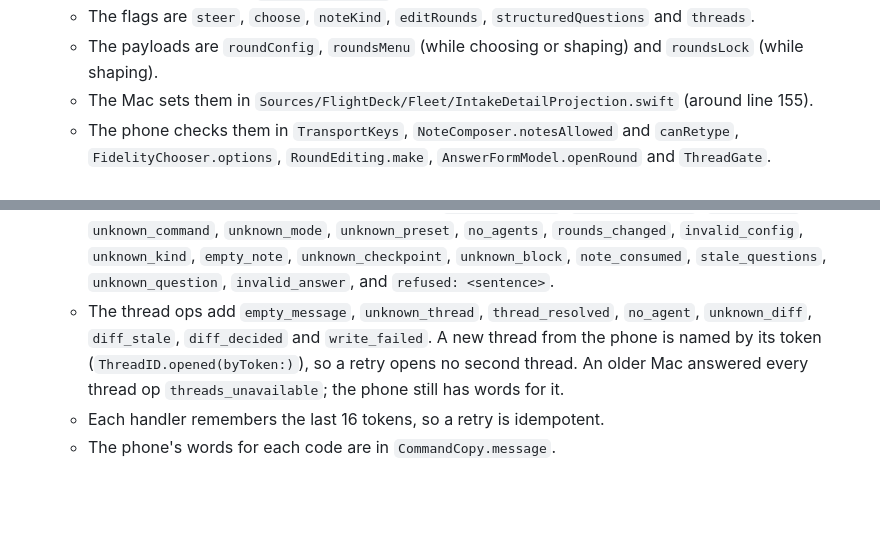
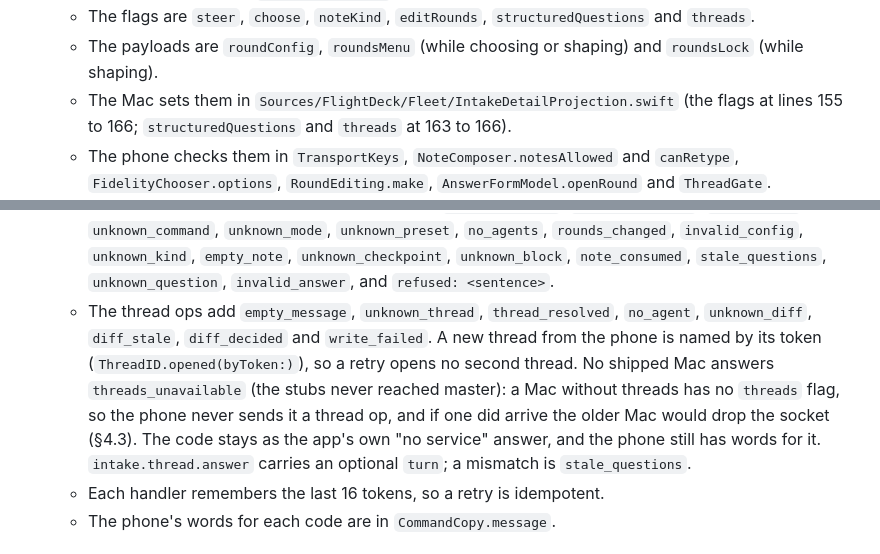
Before and after one commit to nateabele/flight-deck, a Markdown page: docs/HANDOFF-flight-control.md, 2 parts joined by grey strips. Drawn GitHub-style; blank space fills up the shorter version.

Commit message:
docs: P1 errata for what shipped and the final-review rulings; HANDOFF and checklist fixes
Co-Authored-By: Claude Opus 5.5 <noreply@anthropic.com>

```diff
--- a/docs/HANDOFF-flight-control.md
+++ b/docs/HANDOFF-flight-control.md
@@ -648,14 +648,14 @@ Control.
 - **Capability flags** are all on `WireIntakeDetail`:
   - The flags are `steer`, `choose`, `noteKind`, `editRounds`, `structuredQuestions` and `threads`.
   - The payloads are `roundConfig`, `roundsMenu` (while choosing or shaping) and `roundsLock` (while shaping).
-  - The Mac sets them in `Sources/FlightDeck/Fleet/IntakeDetailProjection.swift` (around line 155).
+  - The Mac sets them in `Sources/FlightDeck/Fleet/IntakeDetailProjection.swift` (the flags at lines 155 to 166; `structuredQuestions` and `threads` at 163 to 166).
   - The phone checks them in `TransportKeys`, `NoteComposer.notesAllowed` and `canRetype`, `FidelityChooser.options`, `RoundEditing.make`, `AnswerFormModel.openRound` and `ThreadGate`.
 - **Handlers** (`IntakeService.phone*`, about lines 1332 to 1524, dispatched from `FleetService.swift`;
   the thread ops are `IntakeService+PhoneThreads.swift`):
   - The handlers are `phoneTape`, `phoneDefaultPlay`, `phoneChoose`, `phoneStart`, `phoneRounds`, `phoneNote`, `phoneRemoveNote`, `phoneSetNoteKind` and `phoneAnswer`.
   - `phoneAnswer` refuses `stale_questions` when the round or digest is not the open round's, or the round is already answered. Otherwise it passes on `answer(_:structured:)`'s code: `unknown_question` (a missing, unknown or repeated question id) or `invalid_answer` (an incomplete answer, or one `accepts` refuses). An unknown intake is `unknown_intake`.
   - Each returns nil (ack) or an error code. Codes: `unknown_intake`, `intake_moved_on`, `not_allowed`, `unknown_command`, `unknown_mode`, `unknown_preset`, `no_agents`, `rounds_changed`, `invalid_config`, `unknown_kind`, `empty_note`, `unknown_checkpoint`, `unknown_block`, `note_consumed`, `stale_questions`, `unknown_question`, `invalid_answer`, and `refused: <sentence>`.
-  - The thread ops add `empty_message`, `unknown_thread`, `thread_resolved`, `no_agent`, `unknown_diff`, `diff_stale`, `diff_decided` and `write_failed`. A new thread from the phone is named by its token (`ThreadID.opened(byToken:)`), so a retry opens no second thread. An older Mac answered every thread op `threads_unavailable`; the phone still has words for it.
+  - The thread ops add `empty_message`, `unknown_thread`, `thread_resolved`, `no_agent`, `unknown_diff`, `diff_stale`, `diff_decided` and `write_failed`. A new thread from the phone is named by its token (`ThreadID.opened(byToken:)`), so a retry opens no second thread. No shipped Mac answers `threads_unavailable` (the stubs never reached master): a Mac without threads has no `threads` flag, so the phone never sends it a thread op, and if one did arrive the older Mac would drop the socket (§4.3). The code stays as the app's own "no service" answer, and the phone still has words for it. `intake.thread.answer` carries an optional `turn`; a mismatch is `stale_questions`.
   - Each handler remembers the last 16 tokens, so a retry is idempotent.
   - The phone's words for each code are in `CommandCopy.message`.
 
```
Also changed, not shown: docs/FLIGHT-CONTROL-PLANNING-V2-CHECKLIST.md (+2 -0 lines), 1 other file.
